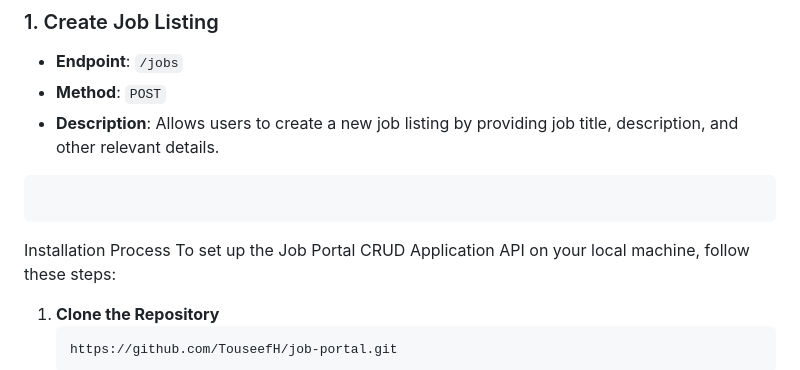
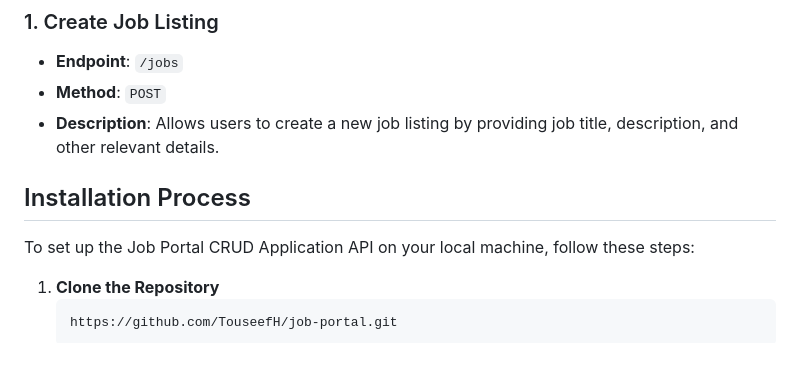
Before and after one commit to TouseefH/job-portal, a Markdown page: README.md, the part around the change. Drawn GitHub-style.

````diff
--- a/README.md
+++ b/README.md
@@ -35,10 +35,8 @@ This application aims to connect job seekers and employers, simplifying the recr
 - **Endpoint**: `/jobs`
 - **Method**: `POST`
 - **Description**: Allows users to create a new job listing by providing job title, description, and other relevant details.
-```
-```
+## Installation Process
 
-Installation Process
 To set up the Job Portal CRUD Application API on your local machine, follow these steps:
 1. **Clone the Repository**
    ```bash
````
